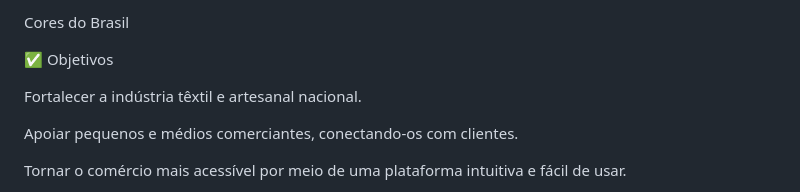
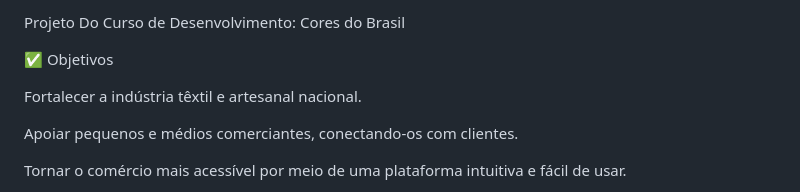
Before and after one commit to RaryssonDEV/Cores-do-Brasil, a Markdown page: README.md, the part around the change. Drawn GitHub-style.

```diff
--- a/README.md
+++ b/README.md
@@ -1,4 +1,4 @@
-Cores do Brasil
+Projeto Do Curso de Desenvolvimento: Cores do Brasil
 
 ✅ Objetivos
 
```
